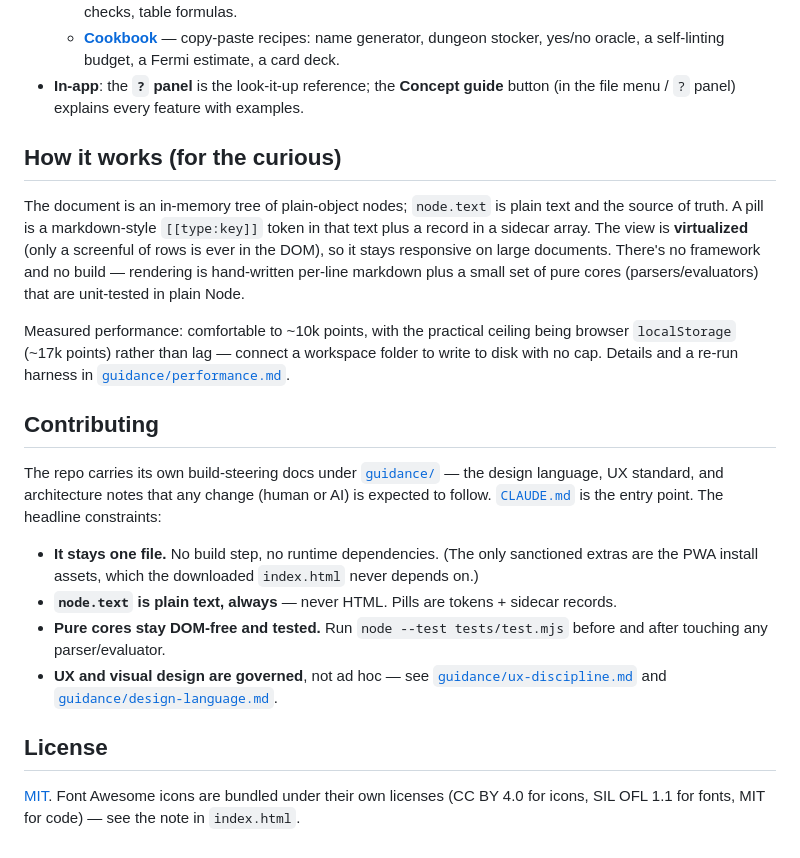
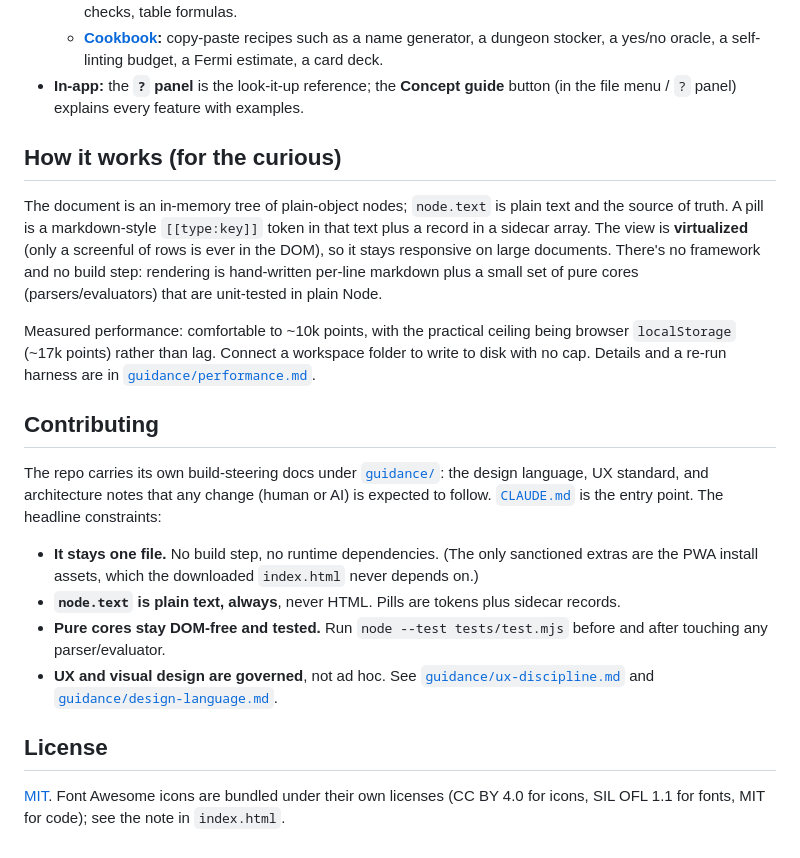
Before and after one commit to zntznt/pointliner, a Markdown page: README.md, the part around one of its changes. Drawn GitHub-style.

```diff
--- a/README.md
+++ b/README.md
@@ -89,7 +90,7 @@ The outliner is self-explanatory; the generative/computational side has a friend
     variables, subtree roll-ups, uncertain estimates, checks, table formulas.
-  - **[Cookbook](guide/cookbook.md)** — copy-paste recipes: name generator, dungeon
-    stocker, yes/no oracle, a self-linting budget, a Fermi estimate, a card deck.
-- **In-app**: the **`?` panel** is the look-it-up reference; the **Concept guide** button
+  - **[Cookbook](guide/cookbook.md):** copy-paste recipes such as a name generator, a
+    dungeon stocker, a yes/no oracle, a self-linting budget, a Fermi estimate, a card deck.
+- **In-app:** the **`?` panel** is the look-it-up reference; the **Concept guide** button
   (in the file menu / `?` panel) explains every feature with examples.
 
 ## How it works (for the curious)
@@ -97,31 +98,31 @@ The outliner is self-explanatory; the generative/computational side has a friend
 The document is an in-memory tree of plain-object nodes; `node.text` is plain text and the
 source of truth. A pill is a markdown-style `[[type:key]]` token in that text plus a record
 in a sidecar array. The view is **virtualized** (only a screenful of rows is ever in the
-DOM), so it stays responsive on large documents. There's no framework and no build —
+DOM), so it stays responsive on large documents. There's no framework and no build step:
 rendering is hand-written per-line markdown plus a small set of pure cores
 (parsers/evaluators) that are unit-tested in plain Node.
 
 Measured performance: comfortable to ~10k points, with the practical ceiling being browser
-`localStorage` (~17k points) rather than lag — connect a workspace folder to write to disk
-with no cap. Details and a re-run harness in
+`localStorage` (~17k points) rather than lag. Connect a workspace folder to write to disk
+with no cap. Details and a re-run harness are in
 [`guidance/performance.md`](guidance/performance.md).
 
 ## Contributing
 
-The repo carries its own build-steering docs under [`guidance/`](guidance/) — the design
+The repo carries its own build-steering docs under [`guidance/`](guidance/): the design
 language, UX standard, and architecture notes that any change (human or AI) is expected to
 follow. [`CLAUDE.md`](CLAUDE.md) is the entry point. The headline constraints:
 
 - **It stays one file.** No build step, no runtime dependencies. (The only sanctioned
   extras are the PWA install assets, which the downloaded `index.html` never depends on.)
-- **`node.text` is plain text, always** — never HTML. Pills are tokens + sidecar records.
+- **`node.text` is plain text, always**, never HTML. Pills are tokens plus sidecar records.
 - **Pure cores stay DOM-free and tested.** Run `node --test tests/test.mjs` before and
   after touching any parser/evaluator.
-- **UX and visual design are governed**, not ad hoc — see
+- **UX and visual design are governed**, not ad hoc. See
   [`guidance/ux-discipline.md`](guidance/ux-discipline.md) and
   [`guidance/design-language.md`](guidance/design-language.md).
 
 ## License
 
 [MIT](LICENSE). Font Awesome icons are bundled under their own licenses (CC BY 4.0 for
-icons, SIL OFL 1.1 for fonts, MIT for code) — see the note in `index.html`.
+icons, SIL OFL 1.1 for fonts, MIT for code); see the note in `index.html`.
```
Also changed, not shown: other parts of README.md (+22 -21 lines).
